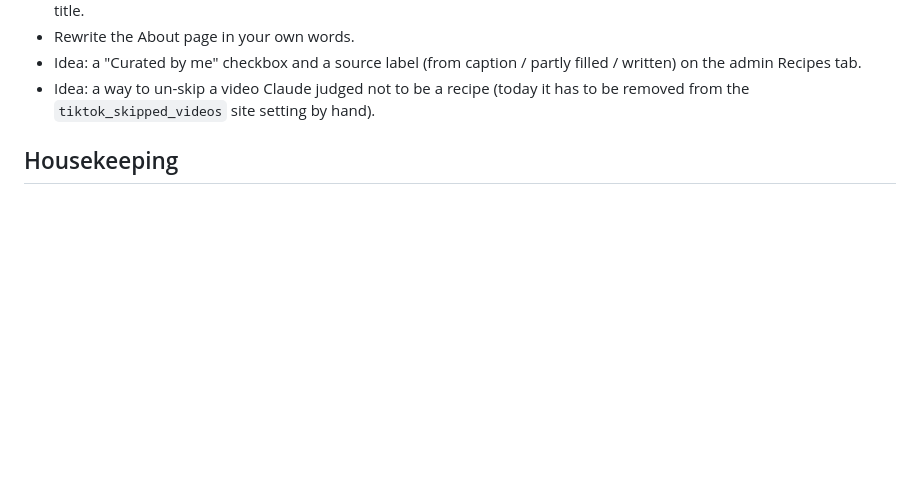
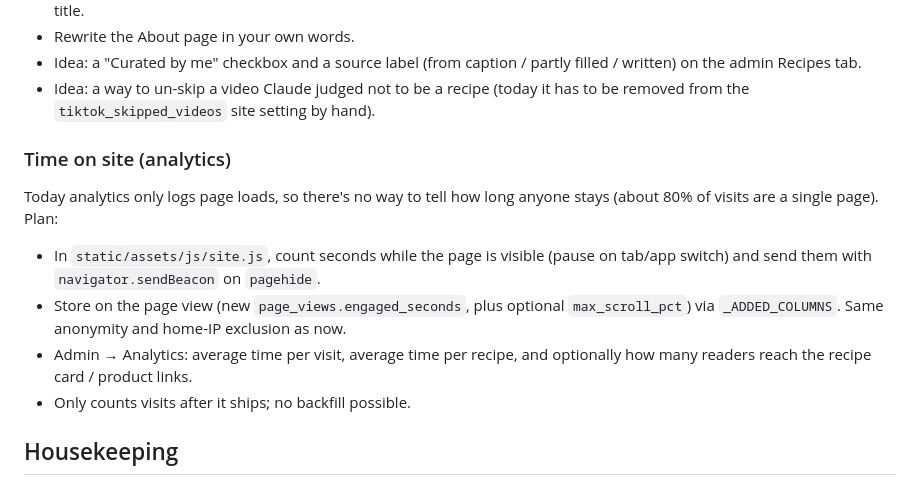
Before and after one commit to DKalenscher/dkcraftbbq, a Markdown page: docs/IMPROVEMENTS.md, the part around the change. GitHub-like rendering; blank space fills up the shorter version.

Commit message:
Add time-on-site tracking to the improvements list
Co-Authored-By: Claude Opus 5.5 <noreply@anthropic.com>

```diff
--- a/docs/IMPROVEMENTS.md
+++ b/docs/IMPROVEMENTS.md
@@ -25,6 +25,17 @@ Recipes (the "What was filled in" box lists exactly what was added) and untick
   filled / written) on the admin Recipes tab.
 - Idea: a way to un-skip a video Claude judged not to be a recipe (today it has
   to be removed from the `tiktok_skipped_videos` site setting by hand).
+
+### Time on site (analytics)
+Today analytics only logs page loads, so there's no way to tell how long anyone
+stays (about 80% of visits are a single page). Plan:
+- In `static/assets/js/site.js`, count seconds while the page is visible (pause on
+  tab/app switch) and send them with `navigator.sendBeacon` on `pagehide`.
+- Store on the page view (new `page_views.engaged_seconds`, plus optional
+  `max_scroll_pct`) via `_ADDED_COLUMNS`. Same anonymity and home-IP exclusion as now.
+- Admin → Analytics: average time per visit, average time per recipe, and
+  optionally how many readers reach the recipe card / product links.
+- Only counts visits after it ships; no backfill possible.
 
 ## Housekeeping
 - **TikTok sync, Pi side** (`app/tiktok_sync.py`): cron every 3 hours
```
